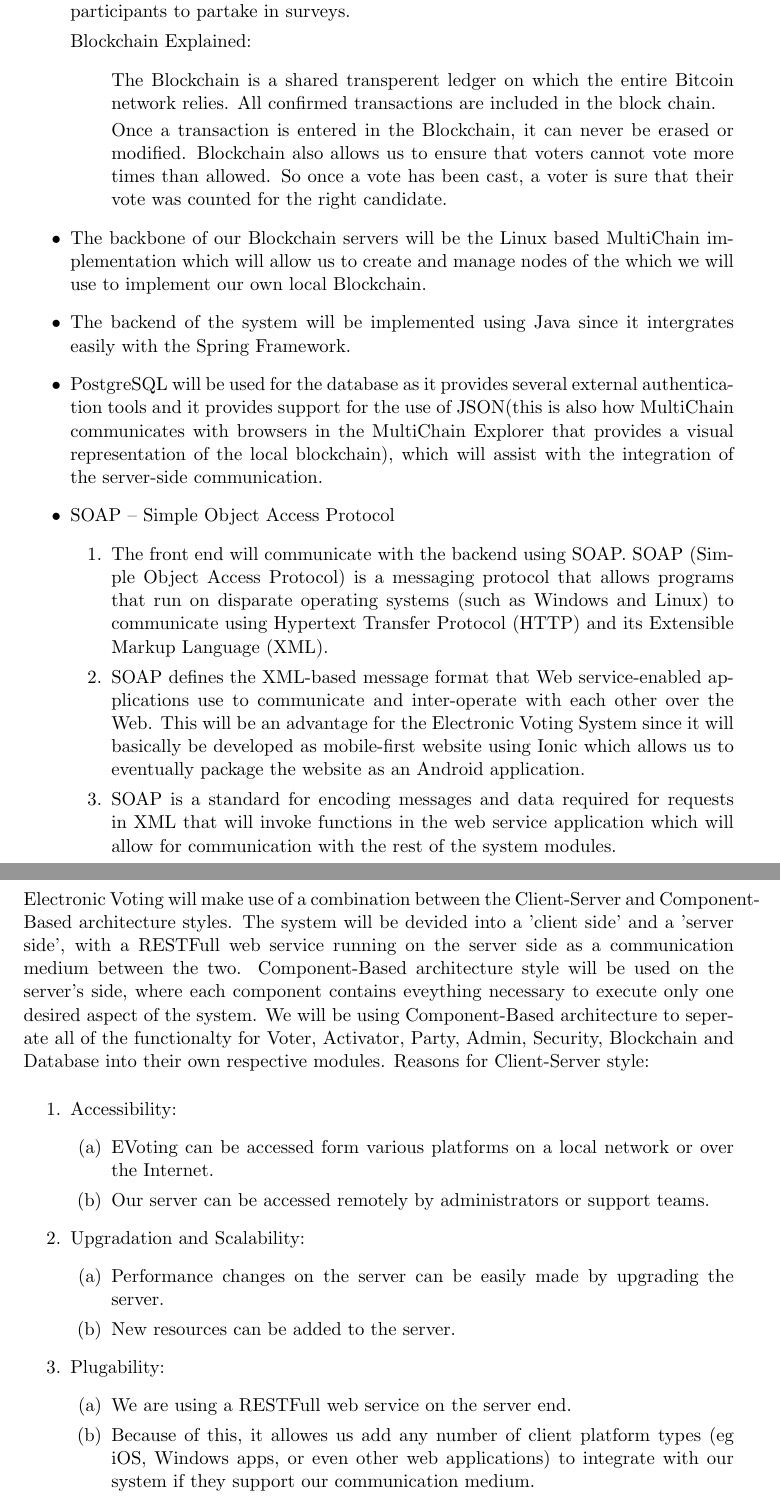
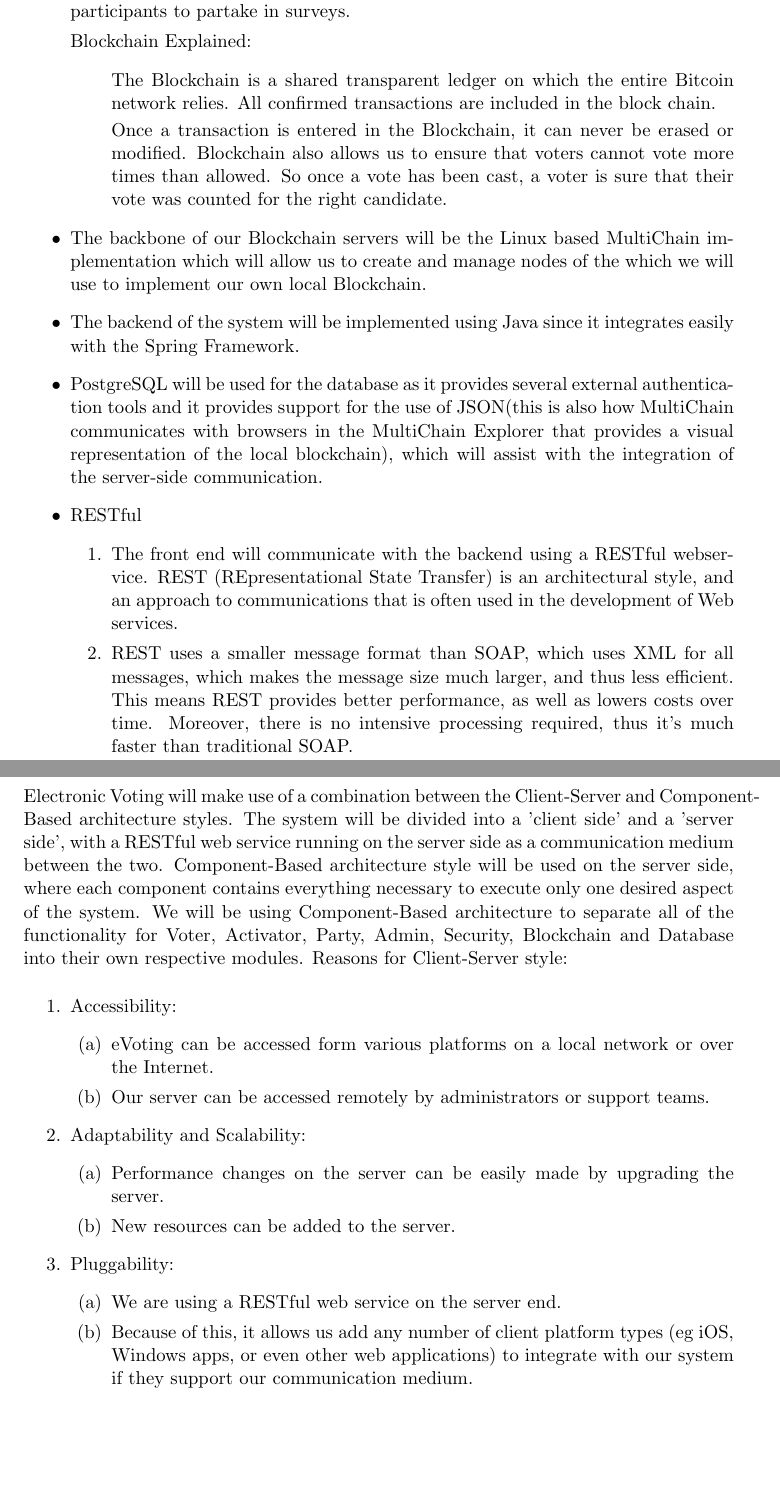
Before and after one commit to azharmohungoo/eVoting, a LaTeX document (Documentation/Architectural/(MainDoc)ArchitecturalRequirements.tex, which reads Documentation/Architectural/ArchitecturalPatternsAndStyles.tex, Documentation/Architectural/IntegrationAndAccessChannelRequirements.tex): two parts of pages 6 and 8 of 11, joined at a grey line, cut so that both start at the same text, the shorter picture padded with empty space. Compiled offline with pdfLaTeX.

Commit message:
Slight documentation changes

```diff
--- a/Documentation/Architectural/ArchitecturalPatternsAndStyles.tex
+++ b/Documentation/Architectural/ArchitecturalPatternsAndStyles.tex
@@ -1,20 +1,20 @@
-Electronic Voting will make use of a combination between the Client-Server and Component-Based architecture styles. The system will be devided into a 'client side' and a 'server side', with a RESTFull web service running on the server side as a communication medium between the two. Component-Based architecture style will be used on the server's side, where each component contains eveything necessary to execute only one desired aspect of the system.
-We will be using Component-Based architecture to seperate all of the functionalty for Voter, Activator, Party, Admin, Security, Blockchain and Database into their own respective modules. Reasons for Client-Server style:
+Electronic Voting will make use of a combination between the Client-Server and Component-Based architecture styles. The system will be divided into a 'client side' and a 'server side', with a RESTful web service running on the server side as a communication medium between the two. Component-Based architecture style will be used on the server side, where each component contains everything necessary to execute only one desired aspect of the system.
+We will be using Component-Based architecture to separate all of the functionality for Voter, Activator, Party, Admin, Security, Blockchain and Database into their own respective modules. Reasons for Client-Server style:
 	\begin{enumerate}
 		\item Accessibility:
 		\begin{enumerate}
-			\item EVoting can be accessed form various platforms on a local network or over the Internet.
+			\item eVoting can be accessed form various platforms on a local network or over the Internet.
 			\item Our server can be accessed remotely by administrators or support teams.
 		\end{enumerate}
-		\item Upgradation and Scalability:
+		\item Adaptability and Scalability:
 		\begin{enumerate}
 			\item Performance changes on the server can be easily made by upgrading the server.
 			\item New resources can be added to the server.
 		\end{enumerate}
-		\item Plugability:
+		\item Pluggability:
 		\begin{enumerate}
-			\item We are using a RESTFull web service on the server end.
-			\item Because of this, it allowes us add any number of client platform types (eg iOS, Windows apps, or even other web applications) to integrate with our system if they support our communication medium.
+			\item We are using a RESTful web service on the server end.
+			\item Because of this, it allows us add any number of client platform types (eg iOS, Windows apps, or even other web applications) to integrate with our system if they support our communication medium.
 		\end{enumerate}
 	\end{enumerate}
 
--- a/Documentation/Architectural/IntegrationAndAccessChannelRequirements.tex
+++ b/Documentation/Architectural/IntegrationAndAccessChannelRequirements.tex
@@ -7,23 +7,21 @@
 
 		Blockchain Explained:
 		\begin{enumerate}
-			\item[] The Blockchain is a shared transperent ledger on which the entire Bitcoin network relies. All confirmed transactions are included in the block chain.
+			\item[] The Blockchain is a shared transparent ledger on which the entire Bitcoin network relies. All confirmed transactions are included in the block chain.
 
 			Once a transaction is entered in the Blockchain, it can never be erased or modified. Blockchain also allows us to ensure that voters cannot vote more times than allowed. So once a vote has been cast, a voter is sure that their vote was counted for the right candidate.
 		\end{enumerate}
 
 		\item The backbone of our Blockchain servers will be the Linux based MultiChain implementation which will allow us to create and manage nodes of the which we will use to implement our own local Blockchain.
 
-		\item The backend of the system will be implemented using Java since it intergrates easily with the Spring Framework.
+		\item The backend of the system will be implemented using Java since it integrates easily with the Spring Framework.
 
 		\item PostgreSQL will be used for the database as it provides several external authentication tools and it provides support for the use of JSON(this is also how MultiChain communicates with browsers in the MultiChain Explorer that provides a visual representation of the local blockchain), which will assist with the integration of the server-side communication.
 
-		\item SOAP – Simple Object Access Protocol
+		\item RESTful
 		\begin{enumerate}
-			\item The front end will communicate with the backend using SOAP. SOAP (Simple Object Access Protocol) is a messaging protocol that allows programs that run on disparate operating systems (such as Windows and Linux) to communicate using Hypertext Transfer Protocol (HTTP) and its Extensible Markup Language (XML).
+			\item The front end will communicate with the backend using a RESTful webservice. REST (REpresentational State Transfer) is an architectural style, and an approach to communications that is often used in the development of Web services.
 
-			\item SOAP defines the XML-based message format that Web service-enabled applications use to communicate and inter-operate with each other over the Web. This will be an advantage for the Electronic Voting System since it will basically be developed as mobile-first website using Ionic which allows us to eventually package the website as an Android application.
-
-			\item SOAP is a standard for encoding messages and data required for requests in XML that will invoke functions in the web service application which will allow for communication with the rest of the system modules.
+			\item REST uses a smaller message format than SOAP, which uses XML for all messages, which makes the message size much larger, and thus less efficient. This means REST provides better performance, as well as lowers costs over time. Moreover, there is no intensive processing required, thus it’s much faster than traditional SOAP.
 		\end{enumerate}
 \end{itemize}
```
Also changed, not shown: Documentation/Architectural/ArchitecturalConstraints.tex (+1 -1 lines), Documentation/Architectural/ArchitecturalTacticsAndStrategies.tex (+2 -2 lines), Documentation/Architectural/ReferenceArchitecturesAndFrameworks.tex (+1 -1 lines), Documentation/Functional/Activator.tex (+1 -1 lines), Documentation/Functional/Introduction.tex (+1 -1 lines), Documentation/Functional/Vision.tex (+1 -1 lines), Documentation/Architectural/(MainDoc)ArchitecturalRequirements.pdf, Documentation/Functional/(MainDoc)FunctionalRequirements.pdf, Documentation/Architectural/ArchitecturalPatternsAndStyles.tex (4 more changed lines), Documentation/Architectural/IntegrationAndAccessChannelRequirements.tex (2 more changed lines), 2 other files.
